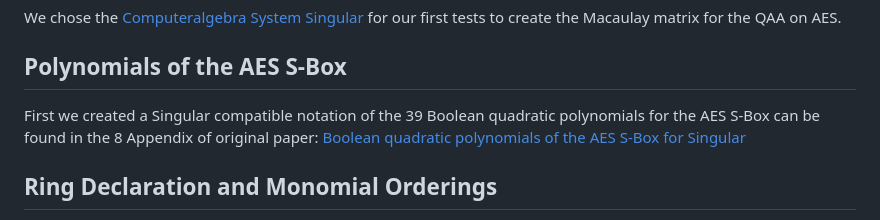
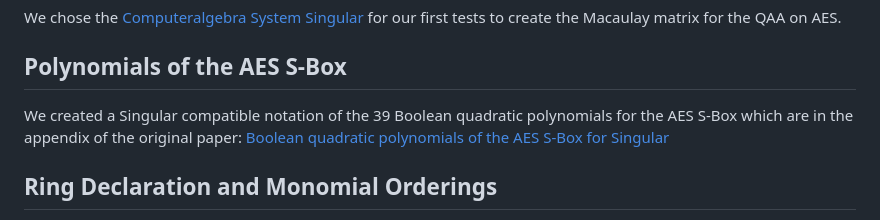
Before and after one commit to Quant-X-Security-Coding-GmbH/QAA_Condition_Number, a Markdown page: computeralgebra/singular/singular.md, the part around the change. Rendered like a GitHub page.

Commit message:
AES polynomial explanation refined

```diff
--- a/computeralgebra/singular/singular.md
+++ b/computeralgebra/singular/singular.md
@@ -5,7 +5,7 @@ We chose the [Computeralgebra System Singular](https://www.singular.uni-kl.de/)
 
 ## Polynomials of the AES S-Box
 
-First we created a Singular compatible notation of the 39 Boolean quadratic polynomials for the AES S-Box can be found in the 8 Appendix of original paper: [Boolean quadratic polynomials of the AES S-Box for Singular](AES_polys_Chen_Gao_vars)
+We created a Singular compatible notation of the 39 Boolean quadratic polynomials for the AES S-Box which are in the appendix of the original paper: [Boolean quadratic polynomials of the AES S-Box for Singular](AES_polys_Chen_Gao_vars)
 
 
 
```
